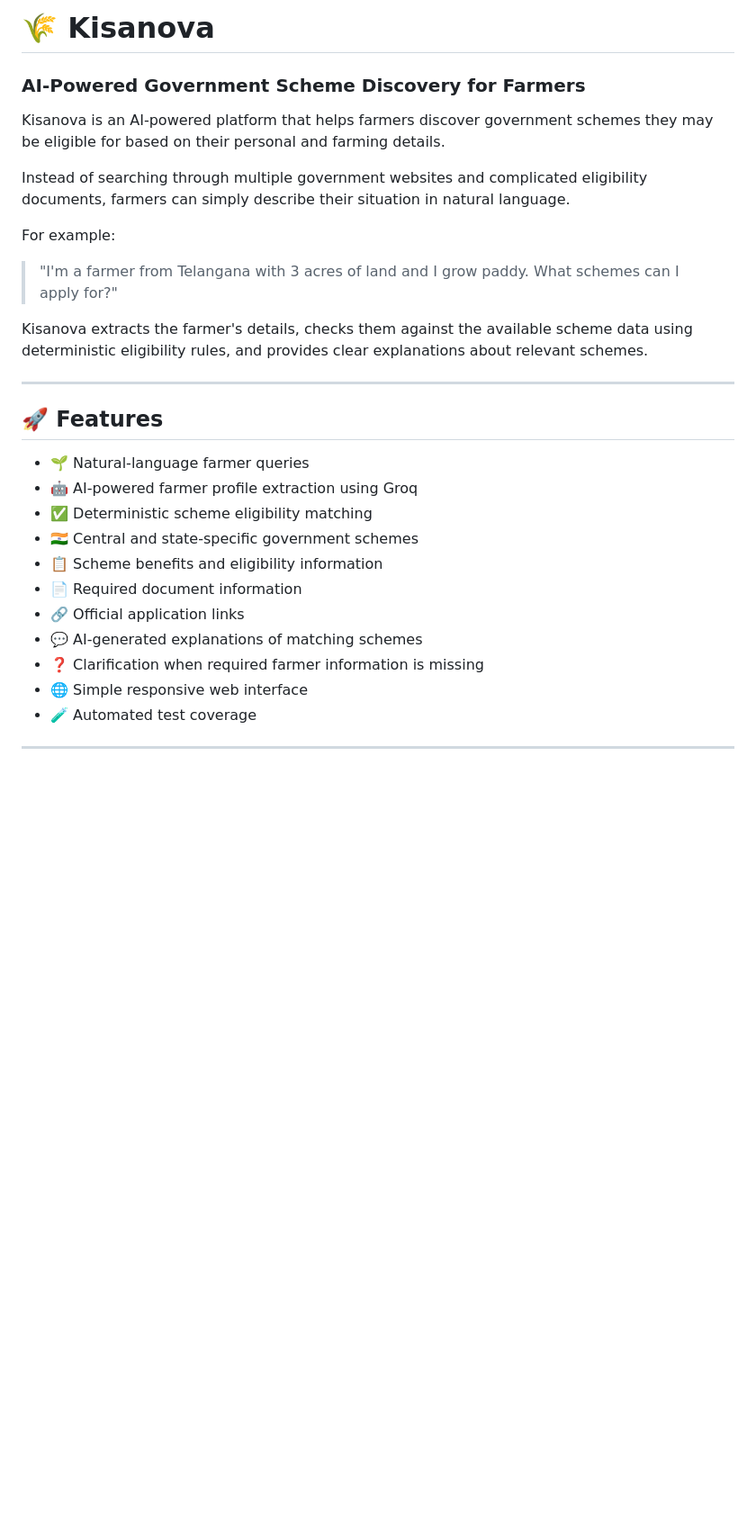
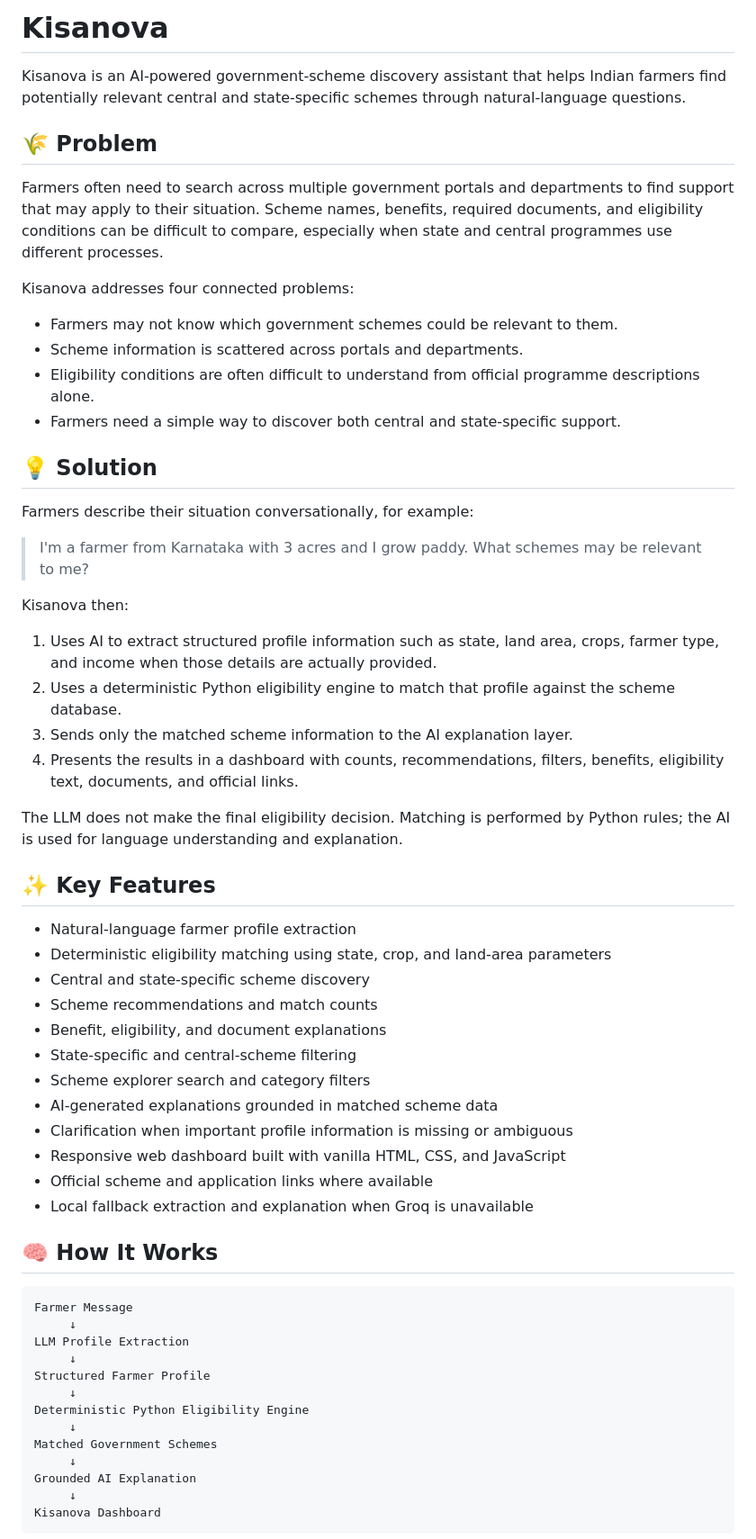
Before and after one commit to Srinithya06/Kisanova, a Markdown page: README.md, the part around one of its changes. Shown at 90% size. Rendered like a GitHub page; blank space fills up the shorter version.

Commit message:
Rewrite README for hackathon submission

````diff
--- a/README.md
+++ b/README.md
@@ -1,31 +1,63 @@
-# 🌾 Kisanova
+# Kisanova
 
-### AI-Powered Government Scheme Discovery for Farmers
+Kisanova is an AI-powered government-scheme discovery assistant that helps Indian farmers find potentially relevant central and state-specific schemes through natural-language questions.
 
-Kisanova is an AI-powered platform that helps farmers discover government schemes they may be eligible for based on their personal and farming details.
+## 🌾 Problem
 
-Instead of searching through multiple government websites and complicated eligibility documents, farmers can simply describe their situation in natural language.
+Farmers often need to search across multiple government portals and departments to find support that may apply to their situation. Scheme names, benefits, required documents, and eligibility conditions can be difficult to compare, especially when state and central programmes use different processes.
 
-For example:
+Kisanova addresses four connected problems:
 
-> "I'm a farmer from Telangana with 3 acres of land and I grow paddy. What schemes can I apply for?"
+- Farmers may not know which government schemes could be relevant to them.
+- Scheme information is scattered across portals and departments.
+- Eligibility conditions are often difficult to understand from official programme descriptions alone.
+- Farmers need a simple way to discover both central and state-specific support.
 
-Kisanova extracts the farmer's details, checks them against the available scheme data using deterministic eligibility rules, and provides clear explanations about relevant schemes.
+## 💡 Solution
 
----
+Farmers describe their situation conversationally, for example:
 
-## 🚀 Features
+> I'm a farmer from Karnataka with 3 acres and I grow paddy. What schemes may be relevant to me?
 
-- 🌱 Natural-language farmer queries
-- 🤖 AI-powered farmer profile extraction using Groq
-- ✅ Deterministic scheme eligibility matching
-- 🇮🇳 Central and state-specific government schemes
-- 📋 Scheme benefits and eligibility information
-- 📄 Required document information
-- 🔗 Official application links
-- 💬 AI-generated explanations of matching schemes
-- ❓ Clarification when required farmer information is missing
-- 🌐 Simple responsive web interface
-- 🧪 Automated test coverage
+Kisanova then:
 
----
+1. Uses AI to extract structured profile information such as state, land area, crops, farmer type, and income when those details are actually provided.
+2. Uses a deterministic Python eligibility engine to match that profile against the scheme database.
+3. Sends only the matched scheme information to the AI explanation layer.
+4. Presents the results in a dashboard with counts, recommendations, filters, benefits, eligibility text, documents, and official links.
+
+The LLM does not make the final eligibility decision. Matching is performed by Python rules; the AI is used for language understanding and explanation.
+
+## ✨ Key Features
+
+- Natural-language farmer profile extraction
+- Deterministic eligibility matching using state, crop, and land-area parameters
+- Central and state-specific scheme discovery
+- Scheme recommendations and match counts
+- Benefit, eligibility, and document explanations
+- State-specific and central-scheme filtering
+- Scheme explorer search and category filters
+- AI-generated explanations grounded in matched scheme data
+- Clarification when important profile information is missing or ambiguous
+- Responsive web dashboard built with vanilla HTML, CSS, and JavaScript
+- Official scheme and application links where available
+- Local fallback extraction and explanation when Groq is unavailable
+
+## 🧠 How It Works
+
+```text
+Farmer Message
+     ↓
+LLM Profile Extraction
+     ↓
+Structured Farmer Profile
+     ↓
+Deterministic Python Eligibility Engine
+     ↓
+Matched Government Schemes
+     ↓
+Grounded AI Explanation
+     ↓
+Kisanova Dashboard
+```
+
````
Also changed, not shown: other parts of README.md (+153 -105 lines).
